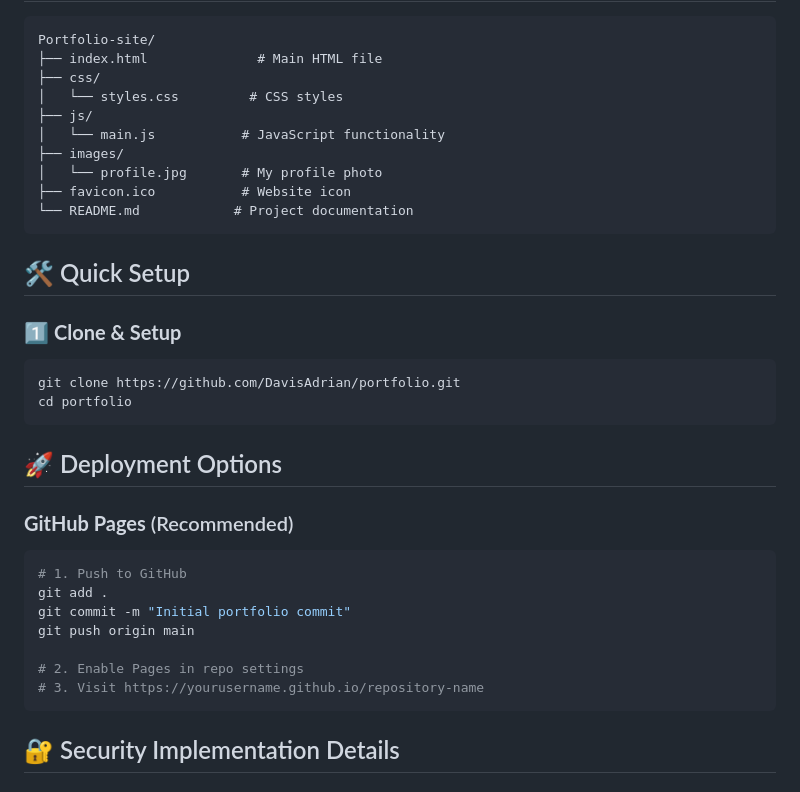
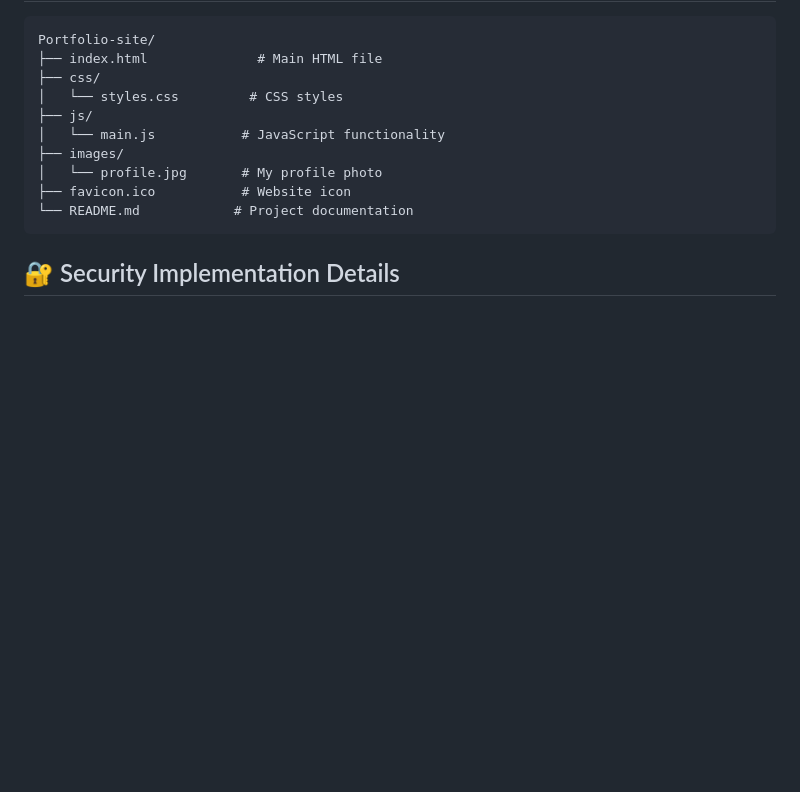
Before and after one commit to DavisAdrian/Portfolio-site, a Markdown page: README.md, the part around the change. Drawn GitHub-style; blank space fills up the shorter version.

````diff
--- a/README.md
+++ b/README.md
@@ -88,27 +88,6 @@ Portfolio-site/
 │   └── profile.jpg       # My profile photo
 ├── favicon.ico           # Website icon
 └── README.md            # Project documentation
-```
-
-## 🛠️ Quick Setup
-
-### 1️⃣ **Clone & Setup**
-```bash
-git clone https://github.com/DavisAdrian/portfolio.git
-cd portfolio
-```
-
-## 🚀 Deployment Options
-
-### **GitHub Pages** (Recommended)
-```bash
-# 1. Push to GitHub
-git add .
-git commit -m "Initial portfolio commit"
-git push origin main
-
-# 2. Enable Pages in repo settings
-# 3. Visit https://yourusername.github.io/repository-name
 ```
 
 
````
